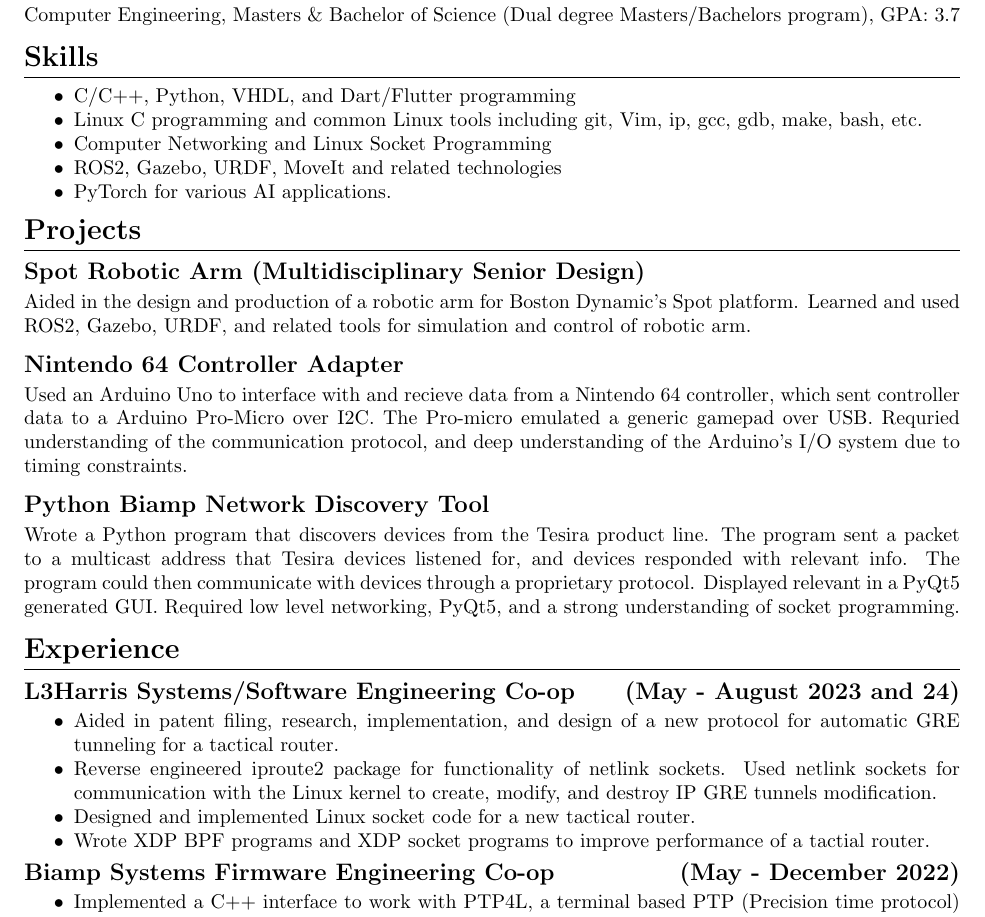
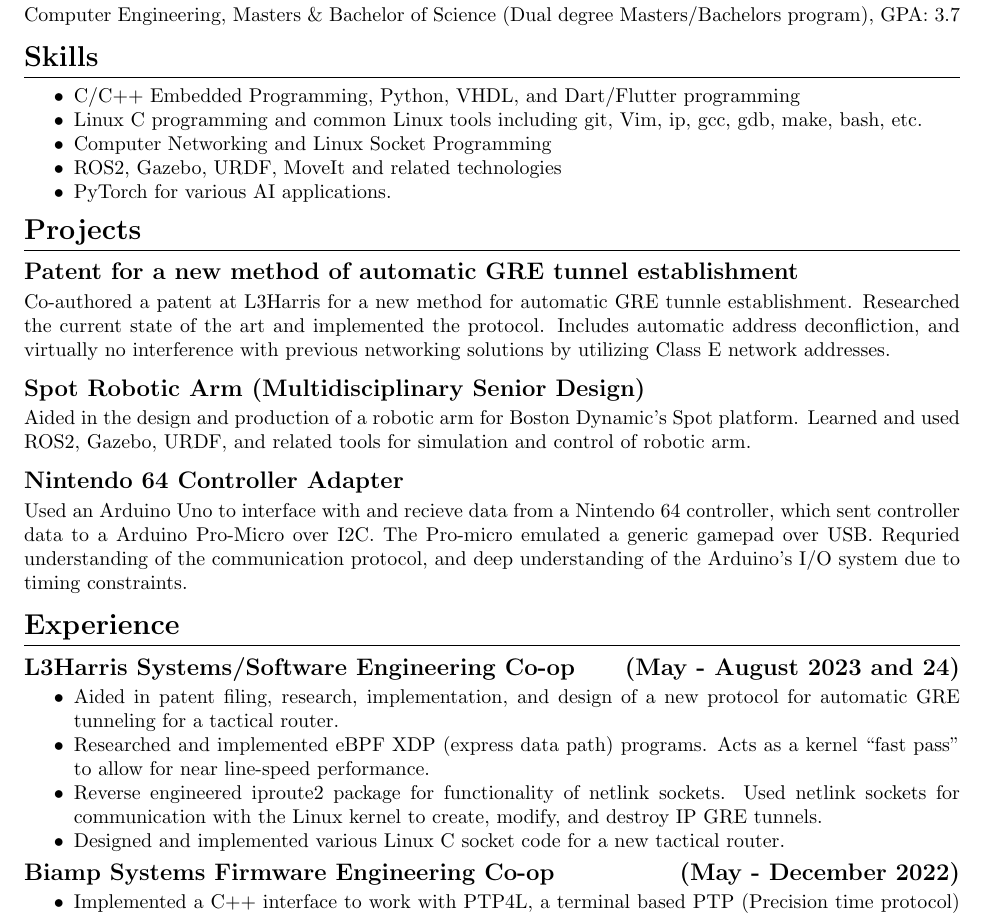
Before and after one commit to benlagreca02/resume, a LaTeX CV (resume.tex): part of the page, cut so that both start at the same text. Compiled offline with pdfLaTeX.

Commit message:
Added patent to projects section

```diff
--- a/resume.tex
+++ b/resume.tex
@@ -64,7 +64,7 @@ right=1in,
 \section {Skills}
     \begin{itemize}[noitemsep]
         \item
-            C/C++, Python, VHDL, and Dart/Flutter programming
+            C/C++ Embedded Programming, Python, VHDL, and Dart/Flutter programming
         \item
             Linux C programming and common Linux tools including git, Vim, ip, gcc, gdb, make,
             bash, etc.
@@ -83,6 +83,12 @@ right=1in,
             % Basic knowledge of the {\LaTeX} software system
     \end{itemize}
 \section{Projects}
+    \subsection{Patent for a new method of automatic GRE tunnel establishment}
+    Co-authored a patent at L3Harris for a new method for automatic GRE tunnle
+    establishment. Researched the current state of the art and implemented
+    the protocol. Includes automatic address deconfliction, and virtually no
+    interference with previous networking solutions by utilizing Class E network
+    addresses.
 
     \subsection{Spot Robotic Arm (Multidisciplinary Senior Design)}
     Aided in the design and production of a robotic arm for Boston Dynamic's Spot platform.
@@ -96,13 +102,13 @@ right=1in,
     communication protocol, and deep understanding of the Arduino's I/O system due
     to timing constraints.
 
-    \subsection{Python Biamp Network Discovery Tool}
-    Wrote a Python program that discovers devices from the Tesira
-    product line. The program sent a packet to a multicast address that Tesira
-    devices listened for, and devices responded with relevant info. The program
-    could then communicate with devices through a proprietary
-    protocol. Displayed relevant in a PyQt5 generated GUI. Required low level
-    networking, PyQt5, and a strong understanding of socket programming.
+    % \subsection{Python Biamp Network Discovery Tool}
+    % Wrote a Python program that discovers devices from the Tesira
+    % product line. The program sent a packet to a multicast address that Tesira
+    % devices listened for, and devices responded with relevant info. The program
+    % could then communicate with devices through a proprietary
+    % protocol. Displayed relevant in a PyQt5 generated GUI. Required low level
+    % networking, PyQt5, and a strong understanding of socket programming.
 
     % \subsection{Simplified MIPS processor}
     % Created a simplified, Pipelined MIPS processor using VHDL in Digital Systems
@@ -114,14 +120,14 @@ right=1in,
         \begin{itemize}[noitemsep]
             \item Aided in patent filing, research, implementation, and design
                 of a new protocol for automatic GRE tunneling for a tactical router.
+            \item Researched and implemented eBPF XDP (express data path)
+                programs. Acts as a kernel ``fast pass'' to allow for near
+                line-speed performance.
             \item Reverse engineered iproute2 package for functionality of
                 netlink sockets. Used netlink sockets for communication with the
-                Linux kernel to create, modify, and destroy IP GRE tunnels
-                modification.
-            \item Designed and implemented Linux socket code for a new tactical
+                Linux kernel to create, modify, and destroy IP GRE tunnels.
+            \item Designed and implemented various Linux C socket code for a new tactical
                 router.
-            \item Wrote XDP BPF programs and XDP socket programs to improve
-                performance of a tactial router.
         \end{itemize}
 
     \subsection{Biamp Systems Firmware Engineering Co-op \hfill (May - December 2022)}
```
Also changed, not shown: resume.pdf, 1 other file.
